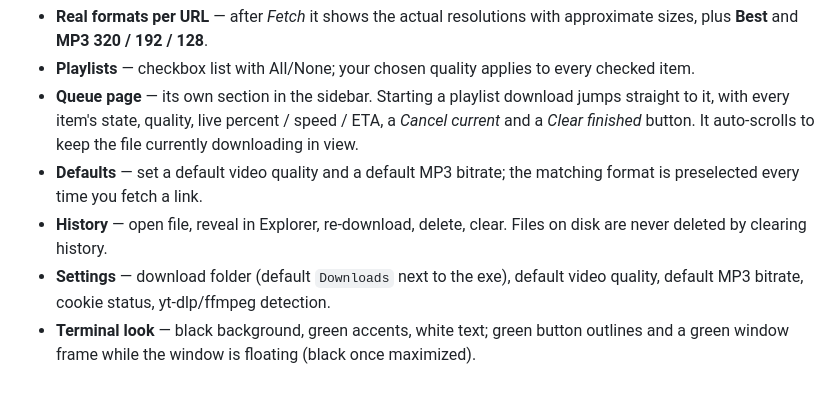
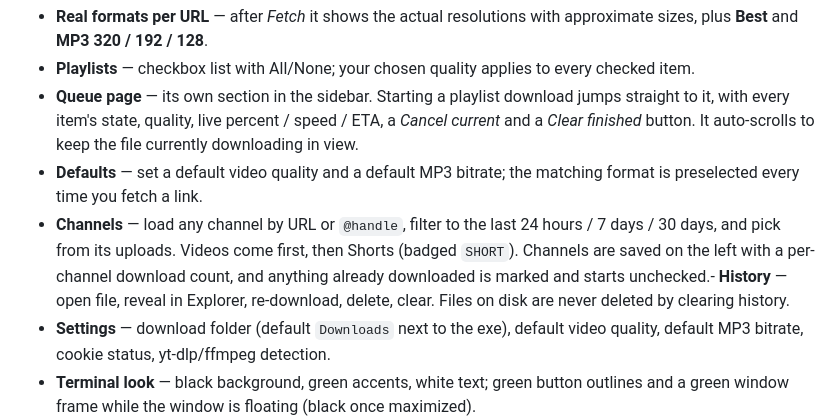
Before and after one commit to jlewsi/mpc-grabber, a Markdown page: README.md, the part around one of its changes. Drawn GitHub-style; blank space fills up the shorter version.

```diff
--- a/README.md
+++ b/README.md
@@ -47,7 +47,9 @@ same folder, so the whole folder is the app. Deleting the folder removes every t
   *Clear finished* button. It auto-scrolls to keep the file currently downloading in view.
 - **Defaults** — set a default video quality and a default MP3 bitrate; the matching format is
   preselected every time you fetch a link.
-- **History** — open file, reveal in Explorer, re-download, delete, clear. Files on disk are never
+- **Channels** — load any channel by URL or `@handle`, filter to the last 24 hours / 7 days / 30 days, and pick
+  from its uploads. Videos come first, then Shorts (badged `SHORT`). Channels are saved on the left with a
+  per-channel download count, and anything already downloaded is marked and starts unchecked.- **History** — open file, reveal in Explorer, re-download, delete, clear. Files on disk are never
   deleted by clearing history.
 - **Settings** — download folder (default `Downloads` next to the exe), default video quality,
   default MP3 bitrate, cookie status, yt-dlp/ffmpeg detection.
```
Also changed, not shown: other parts of README.md (+19 -0 lines), docs/screenshot-channels.png (added), 8 other files.
